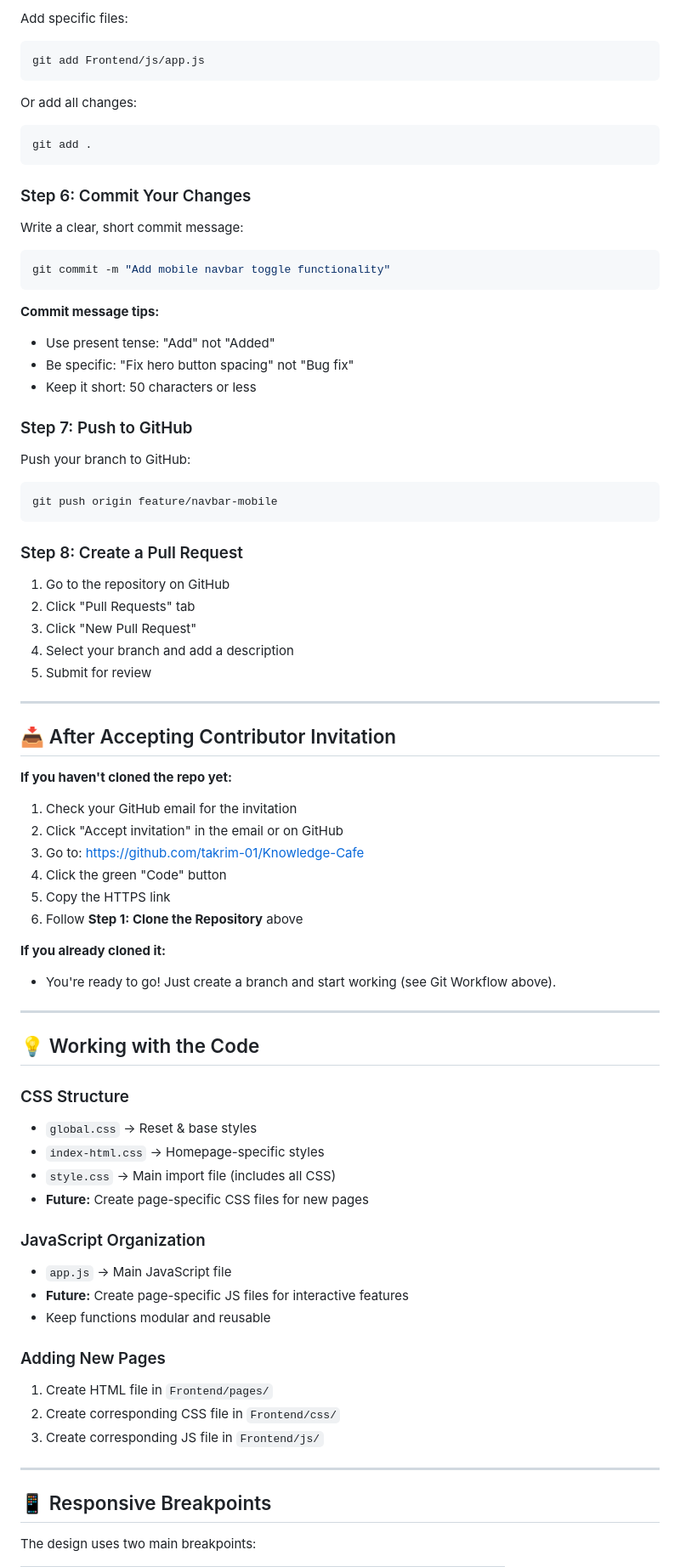
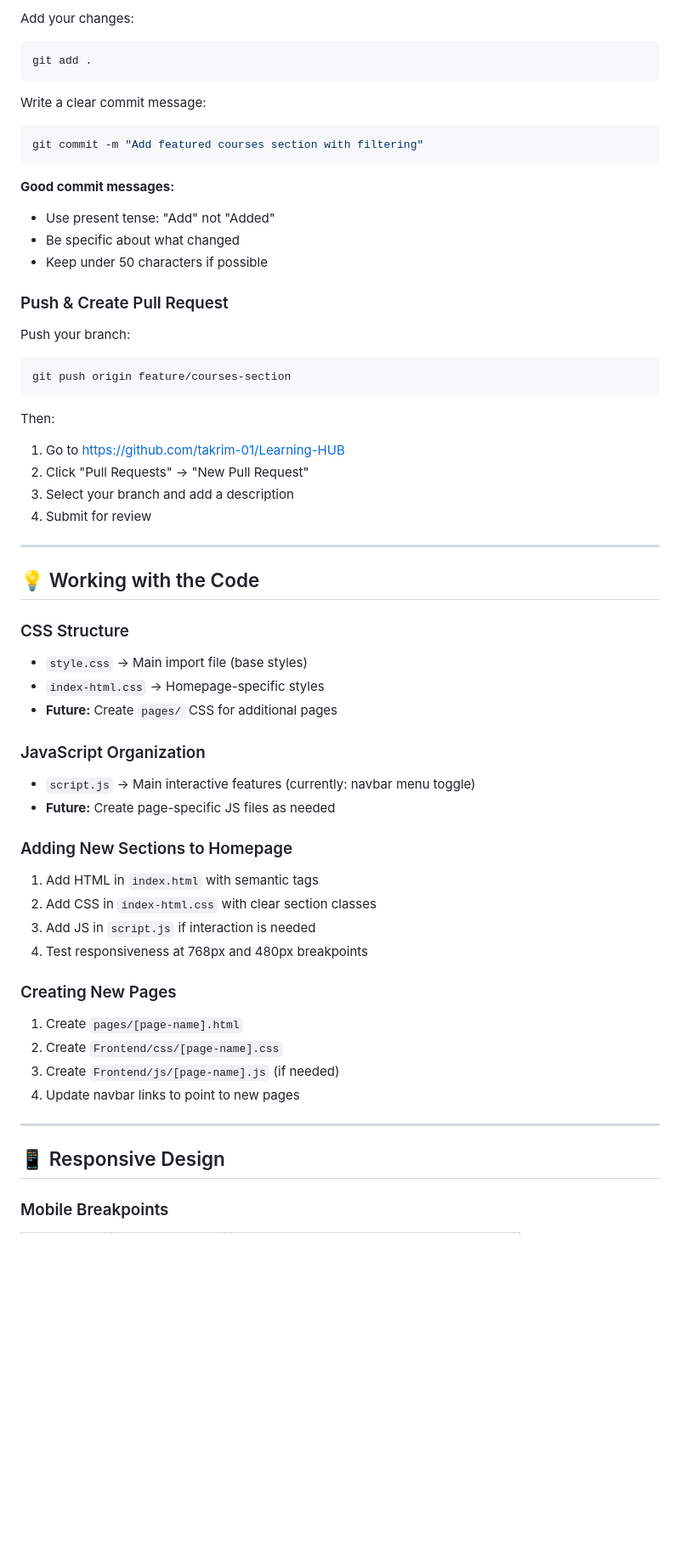
Before and after one commit to takrim-01/Learning-HUB, a Markdown page: README.md, the part around one of its changes. Shown at 85% size. Rendered like a GitHub page; blank space fills up the shorter version.

````diff
--- a/README.md
+++ b/README.md
@@ -200,82 +224,60 @@ git status
 
-Add specific files:
-```bash
-git add Frontend/js/app.js
-```
-
-Or add all changes:
+Add your changes:
 ```bash
 git add .
 ```
 
-### Step 6: Commit Your Changes
-
-Write a clear, short commit message:
-
+Write a clear commit message:
 ```bash
-git commit -m "Add mobile navbar toggle functionality"
+git commit -m "Add featured courses section with filtering"
 ```
 
-**Commit message tips:**
+**Good commit messages:**
 - Use present tense: "Add" not "Added"
-- Be specific: "Fix hero button spacing" not "Bug fix"
-- Keep it short: 50 characters or less
+- Be specific about what changed
+- Keep under 50 characters if possible
 
-### Step 7: Push to GitHub
+### Push & Create Pull Request
 
-Push your branch to GitHub:
-
+Push your branch:
 ```bash
-git push origin feature/navbar-mobile
+git push origin feature/courses-section
 ```
 
-### Step 8: Create a Pull Request
-
-1. Go to the repository on GitHub
-2. Click "Pull Requests" tab
-3. Click "New Pull Request"
-4. Select your branch and add a description
-5. Submit for review
-
----
-
-## 📥 After Accepting Contributor Invitation
-
-**If you haven't cloned the repo yet:**
-
-1. Check your GitHub email for the invitation
-2. Click "Accept invitation" in the email or on GitHub
-3. Go to: https://github.com/takrim-01/Knowledge-Cafe
-4. Click the green "Code" button
-5. Copy the HTTPS link
-6. Follow **Step 1: Clone the Repository** above
-
-**If you already cloned it:**
-- You're ready to go! Just create a branch and start working (see Git Workflow above).
+Then:
+1. Go to https://github.com/takrim-01/Learning-HUB
+2. Click "Pull Requests" → "New Pull Request"
+3. Select your branch and add a description
+4. Submit for review
 
 ---
 
 ## 💡 Working with the Code
 
 ### CSS Structure
-- `global.css` → Reset & base styles
+- `style.css` → Main import file (base styles)
 - `index-html.css` → Homepage-specific styles
-- `style.css` → Main import file (includes all CSS)
-- **Future:** Create page-specific CSS files for new pages
+- **Future:** Create `pages/` CSS for additional pages
 
 ### JavaScript Organization
-- `app.js` → Main JavaScript file
-- **Future:** Create page-specific JS files for interactive features
-- Keep functions modular and reusable
+- `script.js` → Main interactive features (currently: navbar menu toggle)
+- **Future:** Create page-specific JS files as needed
 
-### Adding New Pages
-1. Create HTML file in `Frontend/pages/`
-2. Create corresponding CSS file in `Frontend/css/`
-3. Create corresponding JS file in `Frontend/js/`
+### Adding New Sections to Homepage
+1. Add HTML in `index.html` with semantic tags
+2. Add CSS in `index-html.css` with clear section classes
+3. Add JS in `script.js` if interaction is needed
+4. Test responsiveness at 768px and 480px breakpoints
+
+### Creating New Pages
+1. Create `pages/[page-name].html`
+2. Create `Frontend/css/[page-name].css`
+3. Create `Frontend/js/[page-name].js` (if needed)
+4. Update navbar links to point to new pages
 
 ---
 
-## 📱 Responsive Breakpoints
+## 📱 Responsive Design
 
-The design uses two main breakpoints:
+### Mobile Breakpoints
 
````
Also changed, not shown: other parts of README.md (+151 -116 lines).
